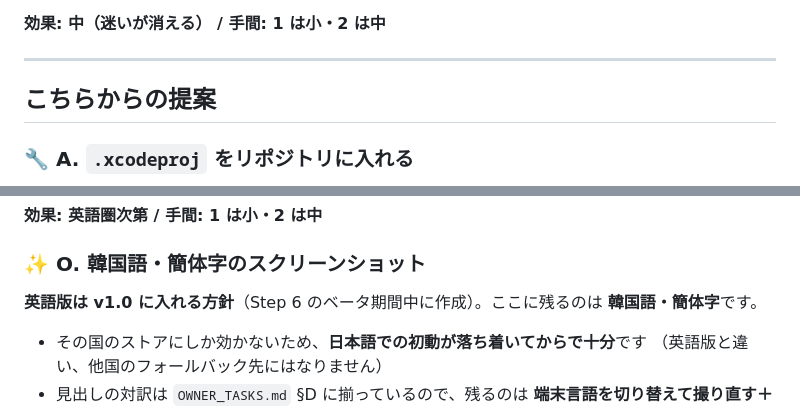
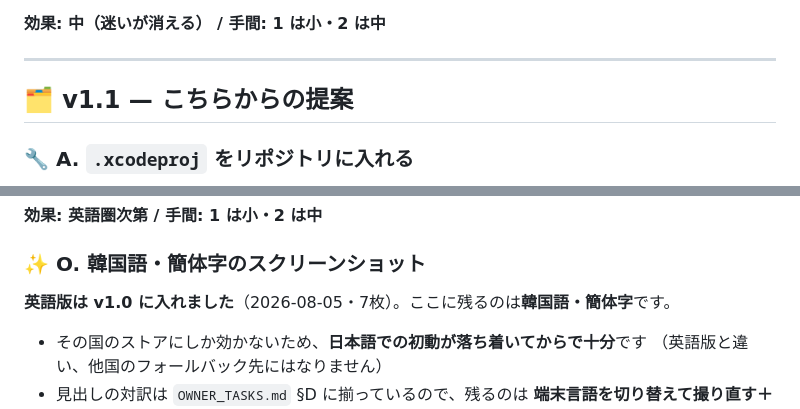
Before and after one commit to souru67-dot/gh_test_repo, a Markdown page: docs/V1_1_BACKLOG.md, 2 parts joined by grey strips. Rendered like a GitHub page.

```diff
--- a/docs/V1_1_BACKLOG.md
+++ b/docs/V1_1_BACKLOG.md
@@ -120,7 +178,7 @@ ColorBridge.shared.classifyKey(colorInt:) で bucketKey を自動で引き直す
 
 ---
 
-## こちらからの提案
+## 🗂 v1.1 — こちらからの提案
 
 ### 🔧 A. `.xcodeproj` をリポジトリに入れる
 
@@ -228,8 +286,7 @@ WidgetKit で、今日の色をホーム画面に出す。タップでカメラ
 
 ### ✨ O. 韓国語・簡体字のスクリーンショット
 
-**英語版は v1.0 に入れる方針**（Step 6 のベータ期間中に作成）。ここに残るのは
-**韓国語・簡体字**です。
+**英語版は v1.0 に入れました**（2026-08-05・7枚）。ここに残るのは**韓国語・簡体字**です。
 
 - その国のストアにしか効かないため、**日本語での初動が落ち着いてからで十分**です
   （英語版と違い、他国のフォールバック先にはなりません）
```
Also changed, not shown: other parts of docs/V1_1_BACKLOG.md (+62 -4 lines), docs/README.md (+4 -4 lines).
